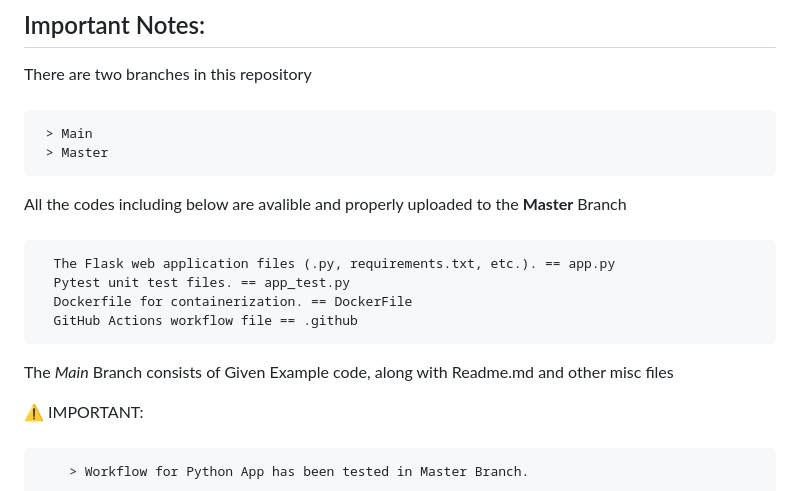
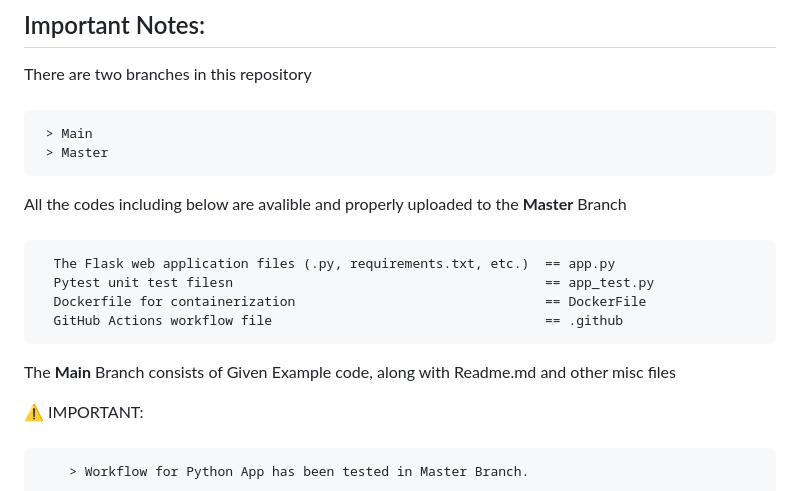
Before and after one commit to Harshad141/Fitapp, a Markdown page: README.md, the part around the change. Drawn GitHub-style.

```diff
--- a/README.md
+++ b/README.md
@@ -35,13 +35,13 @@ There are two branches in this repository
      > Master
 All the codes including below are avalible and properly uploaded to the **Master** Branch
 ####
-      The Flask web application files (.py, requirements.txt, etc.). == app.py
-      Pytest unit test files. == app_test.py
-      Dockerfile for containerization. == DockerFile
-      GitHub Actions workflow file == .github
+      The Flask web application files (.py, requirements.txt, etc.)  == app.py
+      Pytest unit test filesn                                        == app_test.py
+      Dockerfile for containerization                                == DockerFile
+      GitHub Actions workflow file                                   == .github
 
 
-The *Main* Branch consists of Given Example code, along with Readme.md and other misc files
+The **Main** Branch consists of Given Example code, along with Readme.md and other misc files
 
   ⚠️ IMPORTANT:
   ####
```
